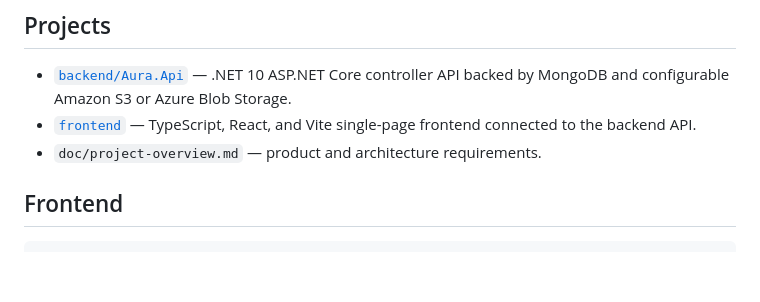
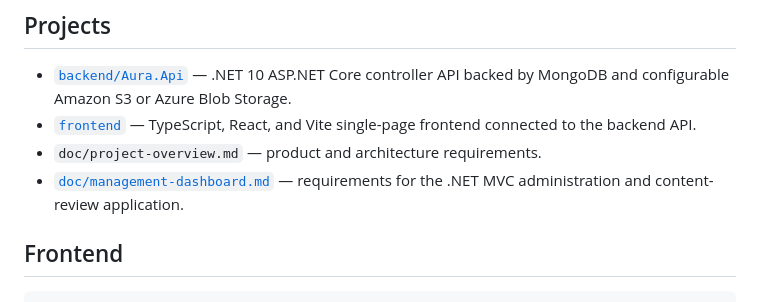
Before and after one commit to isboat/auraplatform, a Markdown page: README.md, the part around the change. Drawn GitHub-style; blank space fills up the shorter version.

Commit message:
Document management dashboard requirements

```diff
--- a/README.md
+++ b/README.md
@@ -7,6 +7,7 @@ Aura is a responsive media-hosting platform for videos, images, and audio. It in
 - [`backend/Aura.Api`](backend/README.md) — .NET 10 ASP.NET Core controller API backed by MongoDB and configurable Amazon S3 or Azure Blob Storage.
 - [`frontend`](frontend/README.md) — TypeScript, React, and Vite single-page frontend connected to the backend API.
 - `doc/project-overview.md` — product and architecture requirements.
+- [`doc/management-dashboard.md`](doc/management-dashboard.md) — requirements for the .NET MVC administration and content-review application.
 
 ## Frontend
 
```
Also changed, not shown: doc/management-dashboard.md (added, +286 -0 lines), doc/project-overview.md (+2 -0 lines).
